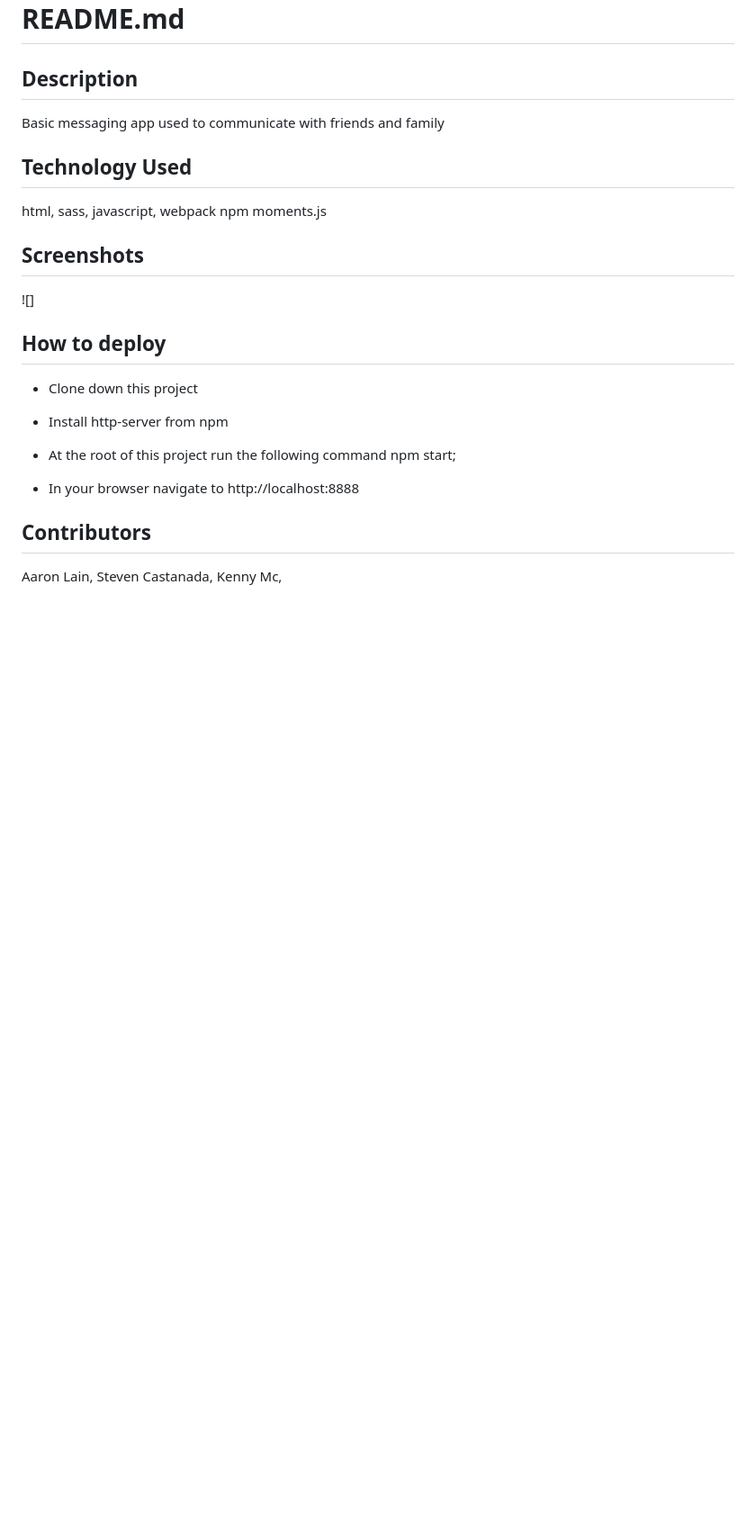
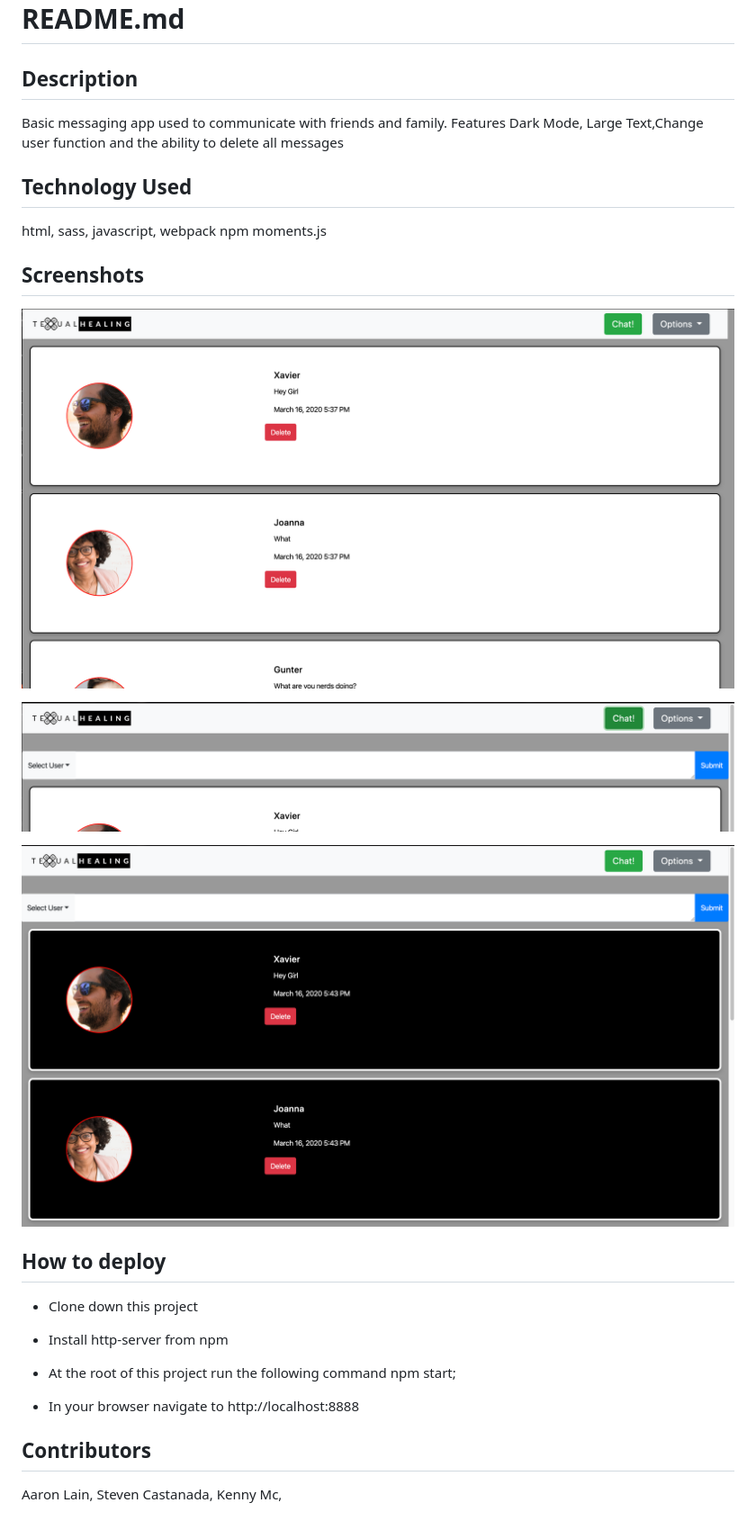
Before and after one commit to nss-evening-cohort-11/chatty-butterworts, a Markdown page: README.md, the part around the change. Shown: that part at 90% size. GitHub-like rendering; pictures changed too: src/img/Screenshot1.png (added), src/img/Screenshot2.png (added), src/img/Screenshot3.png (added); blank space fills up the shorter version.

Commit message:
finished read me

```diff
--- a/README.md
+++ b/README.md
@@ -4,12 +4,16 @@ chatty-butterworts created by GitHub Classroom
 # README.md
 
 ## Description
-Basic messaging app used to communicate with friends and family
+Basic messaging app used to communicate with friends and family. Features Dark Mode, Large Text,Change user function and the ability to delete all messages
 
 ## Technology Used
 html, sass, javascript, webpack npm moments.js
 ## Screenshots
-![]
+![](src/img/Screenshot1.png)
+
+![](src/img/Screenshot2.png)
+
+![](src/img/Screenshot3.png)
 
 ## How to deploy
 * Clone down this project
```
